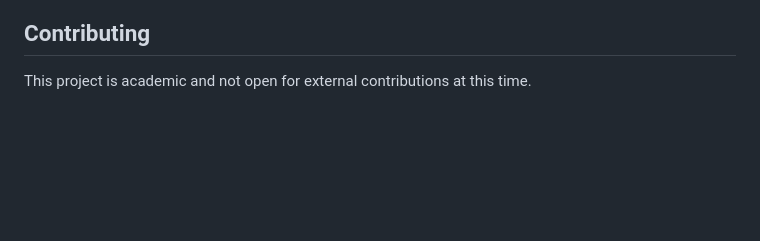
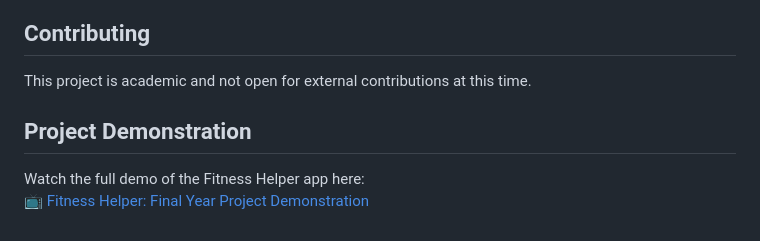
Before and after one commit to Dorian144/fitness-helper, a Markdown page: README.md, the part around the change. Rendered like a GitHub page; blank space fills up the shorter version.

```diff
--- a/README.md
+++ b/README.md
@@ -101,3 +101,8 @@ MIT
 
 ## Contributing
 This project is academic and not open for external contributions at this time.
+
+## Project Demonstration
+
+Watch the full demo of the Fitness Helper app here:
+[📺 Fitness Helper: Final Year Project Demonstration](https://www.youtube.com/live/-0-vHY8tZzU)
```
